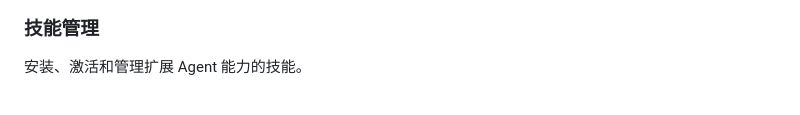
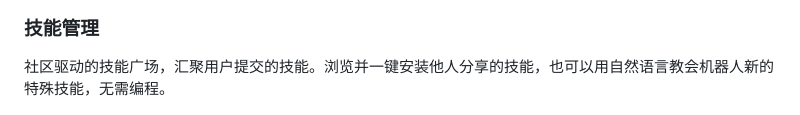
Before and after one commit to 4paradigm/phanthymotus, a Markdown page: README_zh.md, the part around the change. Rendered like a GitHub page.

```diff
--- a/README_zh.md
+++ b/README_zh.md
@@ -98,7 +98,7 @@ Dashboard（`http://<设备IP>:15678`）提供：
 
 ### 技能管理
 
-安装、激活和管理扩展 Agent 能力的技能。
+社区驱动的技能广场，汇聚用户提交的技能。浏览并一键安装他人分享的技能，也可以用自然语言教会机器人新的特殊技能，无需编程。
 
 ![技能](docs/images/skills.png)
 
```
Also changed, not shown: README.md (+1 -1 lines).
